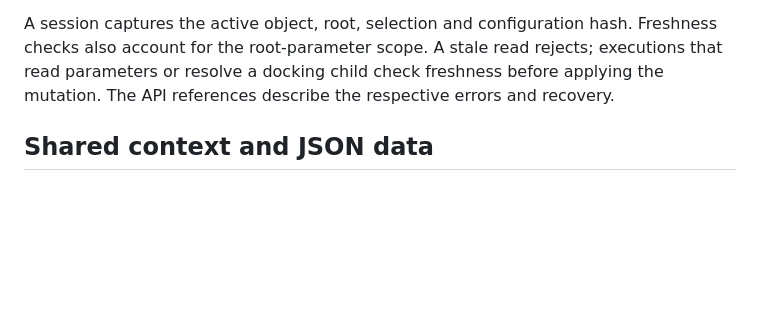
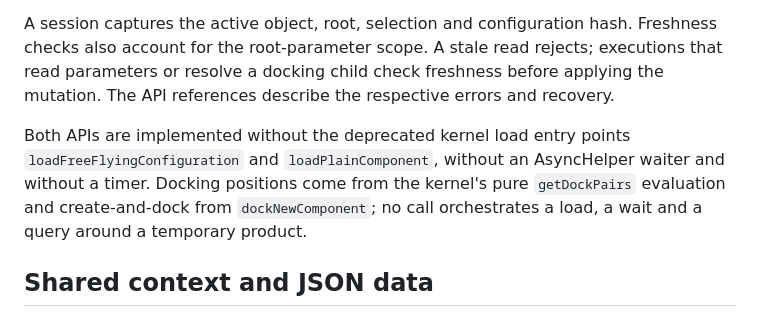
Before and after one commit to roomle-dev/roomle-assistant-poc, a Markdown page: .agents/context/roomle-configurator-api-for-mcp.md, the part around the change. Drawn GitHub-style; blank space fills up the shorter version.

Commit message:
docs: record the operation API implementation invariants
Promote the durable outcome of the query-and-execute analysis into the
living reference: the two operation APIs are implemented without the
deprecated kernel load entry points, without an AsyncHelper waiter and
without a timer; docking positions come from the kernel's pure getDockPairs
evaluation and create-and-dock from dockNewComponent.

Generated by Mistral Vibe.
Co-Authored-By: Mistral Vibe <vibe@mistral.ai>

```diff
--- a/.agents/context/roomle-configurator-api-for-mcp.md
+++ b/.agents/context/roomle-configurator-api-for-mcp.md
@@ -61,6 +61,12 @@ also account for the root-parameter scope. A stale read rejects; executions that
 or resolve a docking child check freshness before applying the mutation. The API references
 describe the respective errors and recovery.
 
+Both APIs are implemented without the deprecated kernel load entry points
+`loadFreeFlyingConfiguration` and `loadPlainComponent`, without an AsyncHelper waiter and without
+a timer. Docking positions come from the kernel's pure `getDockPairs` evaluation and
+create-and-dock from `dockNewComponent`; no call orchestrates a load, a wait and a query around a
+temporary product.
+
 ## Shared context and JSON data
 
 Every query and execution result includes `type` and `context`.
```
